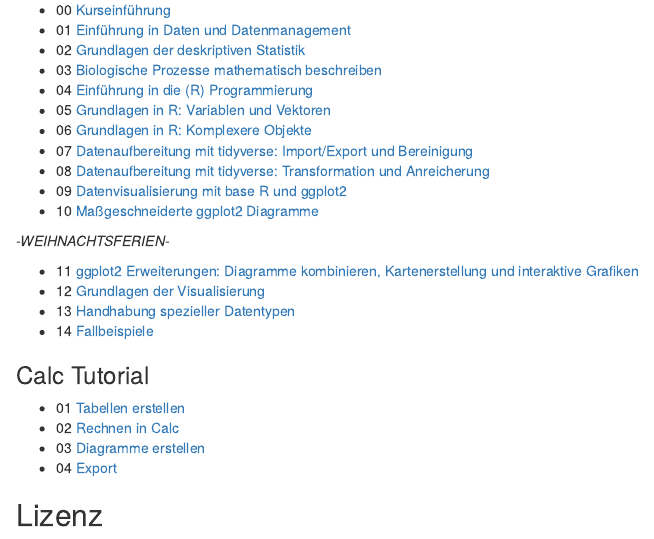
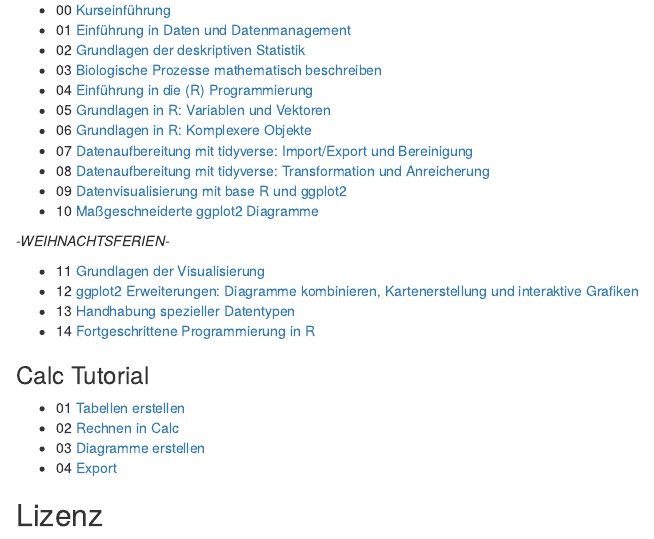
Before and after one commit to uham-bio/bsc-data-science-1, an R Markdown document (index.Rmd): the page in a window 1100 px wide, from 460 px down. Rendered offline with R 4.5, knitr and Pandoc, with nearby package versions.

Commit message:
revised order of last lectures

```diff
--- a/index.Rmd
+++ b/index.Rmd
@@ -37,10 +37,10 @@
 
 *-WEIHNACHTSFERIEN-*
 
-- 11 [ggplot2 Erweiterungen: Diagramme kombinieren, Kartenerstellung und interaktive Grafiken](https://saskiaotto.github.io/uham-bio-data-science-1/11-ggplot2-extensions-maps-and-interactive-plots.html#/title-slide)
-- 12 [Grundlagen der Visualisierung](https://saskiaotto.github.io/uham-bio-data-science-1/12-principles-visualization.html#/title-slide)
+- 11 [Grundlagen der Visualisierung](https://saskiaotto.github.io/uham-bio-data-science-1/11-principles-visualization.html#/title-slide)
+- 12 [ggplot2 Erweiterungen: Diagramme kombinieren, Kartenerstellung und interaktive Grafiken](https://saskiaotto.github.io/uham-bio-data-science-1/12-ggplot2-extensions-maps-and-interactive-plots.html#/title-slide)
 - 13 [Handhabung spezieller Datentypen](https://saskiaotto.github.io/uham-bio-data-science-1/13-handling-special-data-types.html#/title-slide)
-- 14 [Fallbeispiele]()
+- 14 [Fortgeschrittene Programmierung in R](https://saskiaotto.github.io/uham-bio-data-science-1/14-advanced-programming.html#/title-slide)
 
 
 ### Calc Tutorial
```
Also changed, not shown: index.html, 1 other file.
